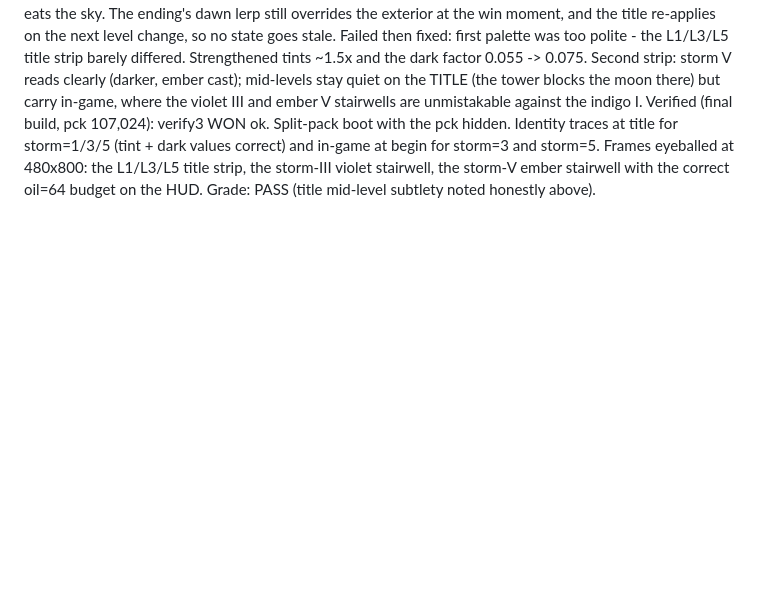
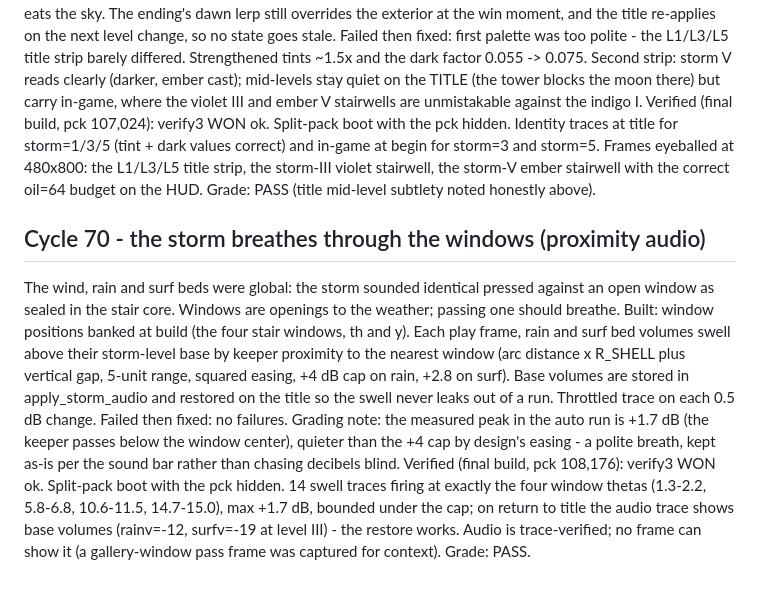
Before and after one commit to aeiouvcode/keep-the-light, a Markdown page: CYCLES.md, the part around the change. Drawn GitHub-style; blank space fills up the shorter version.

Commit message:
cycle 70: window storm breath - log entry
Added detailed grading notes and audio behavior for Cycle 70.

```diff
--- a/CYCLES.md
+++ b/CYCLES.md
@@ -1013,3 +1013,25 @@ correct) and in-game at begin for storm=3 and storm=5. Frames eyeballed at
 480x800: the L1/L3/L5 title strip, the storm-III violet stairwell, the
 storm-V ember stairwell with the correct oil=64 budget on the HUD.
 Grade: PASS (title mid-level subtlety noted honestly above).
+
+## Cycle 70 - the storm breathes through the windows (proximity audio)
+The wind, rain and surf beds were global: the storm sounded identical pressed
+against an open window as sealed in the stair core. Windows are openings to
+the weather; passing one should breathe.
+Built: window positions banked at build (the four stair windows, th and y).
+Each play frame, rain and surf bed volumes swell above their storm-level base
+by keeper proximity to the nearest window (arc distance x R_SHELL plus
+vertical gap, 5-unit range, squared easing, +4 dB cap on rain, +2.8 on surf).
+Base volumes are stored in apply_storm_audio and restored on the title so the
+swell never leaks out of a run. Throttled trace on each 0.5 dB change.
+Failed then fixed: no failures. Grading note: the measured peak in the auto
+run is +1.7 dB (the keeper passes below the window center), quieter than the
++4 cap by design's easing - a polite breath, kept as-is per the sound bar
+rather than chasing decibels blind.
+Verified (final build, pck 108,176): verify3 WON ok. Split-pack boot with the
+pck hidden. 14 swell traces firing at exactly the four window thetas
+(1.3-2.2, 5.8-6.8, 10.6-11.5, 14.7-15.0), max +1.7 dB, bounded under the cap;
+on return to title the audio trace shows base volumes (rainv=-12, surfv=-19
+at level III) - the restore works. Audio is trace-verified; no frame can show
+it (a gallery-window pass frame was captured for context).
+Grade: PASS.
```
